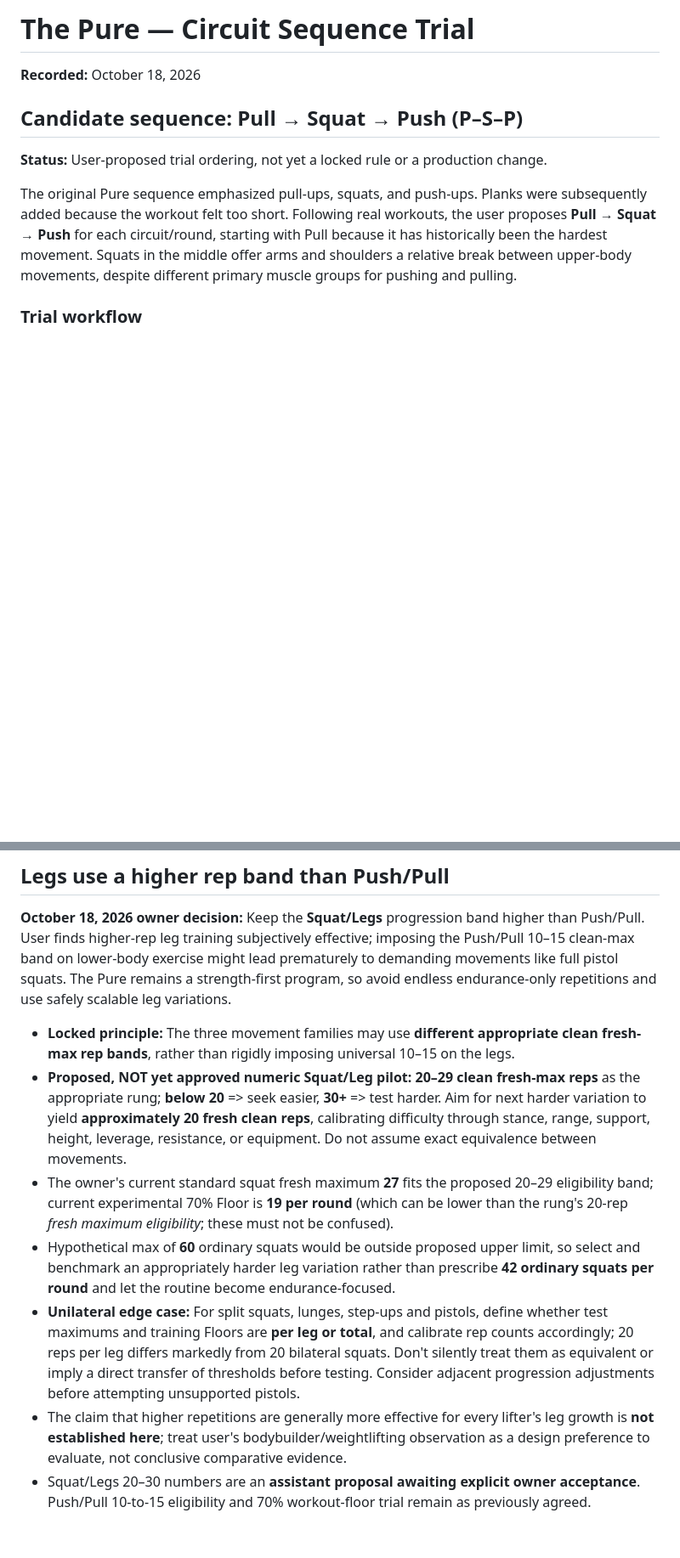
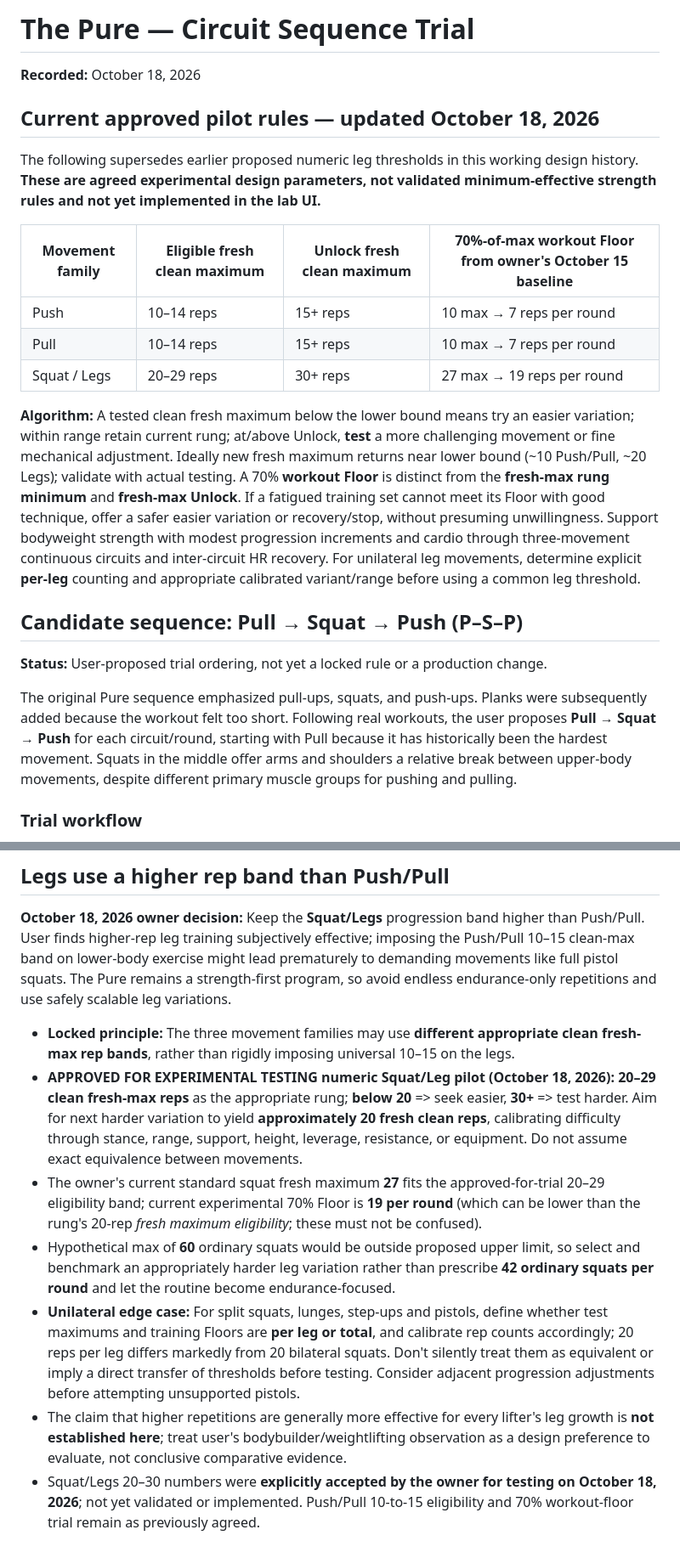
Before and after one commit to gregmoulton/LifePilot, a Markdown page: docs/THE_PURE_CIRCUIT_SEQUENCE_TRIAL.md, 2 parts joined by grey strips. Shown at 85% size. Rendered like a GitHub page; blank space fills up the shorter version.

Commit message:
Approve 20–30 leg rep pilot and summarize active progression thresholds

```diff
--- a/docs/THE_PURE_CIRCUIT_SEQUENCE_TRIAL.md
+++ b/docs/THE_PURE_CIRCUIT_SEQUENCE_TRIAL.md
@@ -1,6 +1,18 @@
 # The Pure — Circuit Sequence Trial
 
 **Recorded:** October 18, 2026
+
+## Current approved pilot rules — updated October 18, 2026
+
+The following supersedes earlier proposed numeric leg thresholds in this working design history. **These are agreed experimental design parameters, not validated minimum-effective strength rules and not yet implemented in the lab UI.**
+
+| Movement family | Eligible fresh clean maximum | Unlock fresh clean maximum | 70%-of-max workout Floor from owner's October 15 baseline |
+| --- | --- | --- | --- |
+| Push | 10–14 reps | 15+ reps | 10 max → 7 reps per round |
+| Pull | 10–14 reps | 15+ reps | 10 max → 7 reps per round |
+| Squat / Legs | 20–29 reps | 30+ reps | 27 max → 19 reps per round |
+
+**Algorithm:** A tested clean fresh maximum below the lower bound means try an easier variation; within range retain current rung; at/above Unlock, **test** a more challenging movement or fine mechanical adjustment. Ideally new fresh maximum returns near lower bound (~10 Push/Pull, ~20 Legs); validate with actual testing. A 70% **workout Floor** is distinct from the **fresh-max rung minimum** and **fresh-max Unlock**. If a fatigued training set cannot meet its Floor with good technique, offer a safer easier variation or recovery/stop, without presuming unwillingness. Support bodyweight strength with modest progression increments and cardio through three-movement continuous circuits and inter-circuit HR recovery. For unilateral leg movements, determine explicit **per-leg** counting and appropriate calibrated variant/range before using a common leg threshold.
 
 ## Candidate sequence: Pull → Squat → Push (P–S–P)
 
@@ -175,9 +187,9 @@ This concept must stay separate from the **Workout Floor** (current experiment 7
 **October 18, 2026 owner decision:** Keep the **Squat/Legs** progression band higher than Push/Pull. User finds higher-rep leg training subjectively effective; imposing the Push/Pull 10–15 clean-max band on lower-body exercise might lead prematurely to demanding movements like full pistol squats. The Pure remains a strength-first program, so avoid endless endurance-only repetitions and use safely scalable leg variations.
 
 - **Locked principle:** The three movement families may use **different appropriate clean fresh-max rep bands**, rather than rigidly imposing universal 10–15 on the legs.
-- **Proposed, NOT yet approved numeric Squat/Leg pilot:** **20–29 clean fresh-max reps** as the appropriate rung; **below 20** => seek easier, **30+** => test harder. Aim for next harder variation to yield **approximately 20 fresh clean reps**, calibrating difficulty through stance, range, support, height, leverage, resistance, or equipment. Do not assume exact equivalence between movements.
-- The owner's current standard squat fresh maximum **27** fits the proposed 20–29 eligibility band; current experimental 70% Floor is **19 per round** (which can be lower than the rung's 20-rep *fresh maximum eligibility*; these must not be confused).
+- **APPROVED FOR EXPERIMENTAL TESTING numeric Squat/Leg pilot (October 18, 2026):** **20–29 clean fresh-max reps** as the appropriate rung; **below 20** => seek easier, **30+** => test harder. Aim for next harder variation to yield **approximately 20 fresh clean reps**, calibrating difficulty through stance, range, support, height, leverage, resistance, or equipment. Do not assume exact equivalence between movements.
+- The owner's current standard squat fresh maximum **27** fits the approved-for-trial 20–29 eligibility band; current experimental 70% Floor is **19 per round** (which can be lower than the rung's 20-rep *fresh maximum eligibility*; these must not be confused).
 - Hypothetical max of **60** ordinary squats would be outside proposed upper limit, so select and benchmark an appropriately harder leg variation rather than prescribe **42 ordinary squats per round** and let the routine become endurance-focused.
 - **Unilateral edge case:** For split squats, lunges, step-ups and pistols, define whether test maximums and training Floors are **per leg or total**, and calibrate rep counts accordingly; 20 reps per leg differs markedly from 20 bilateral squats. Don't silently treat them as equivalent or imply a direct transfer of thresholds before testing. Consider adjacent progression adjustments before attempting unsupported pistols.
 - The claim that higher repetitions are generally more effective for every lifter's leg growth is **not established here**; treat user's bodybuilder/weightlifting observation as a design preference to evaluate, not conclusive comparative evidence.
-- Squat/Legs 20–30 numbers are an **assistant proposal awaiting explicit owner acceptance**. Push/Pull 10-to-15 eligibility and 70% workout-floor trial remain as previously agreed.
+- Squat/Legs 20–30 numbers were **explicitly accepted by the owner for testing on October 18, 2026**; not yet validated or implemented. Push/Pull 10-to-15 eligibility and 70% workout-floor trial remain as previously agreed.
```
